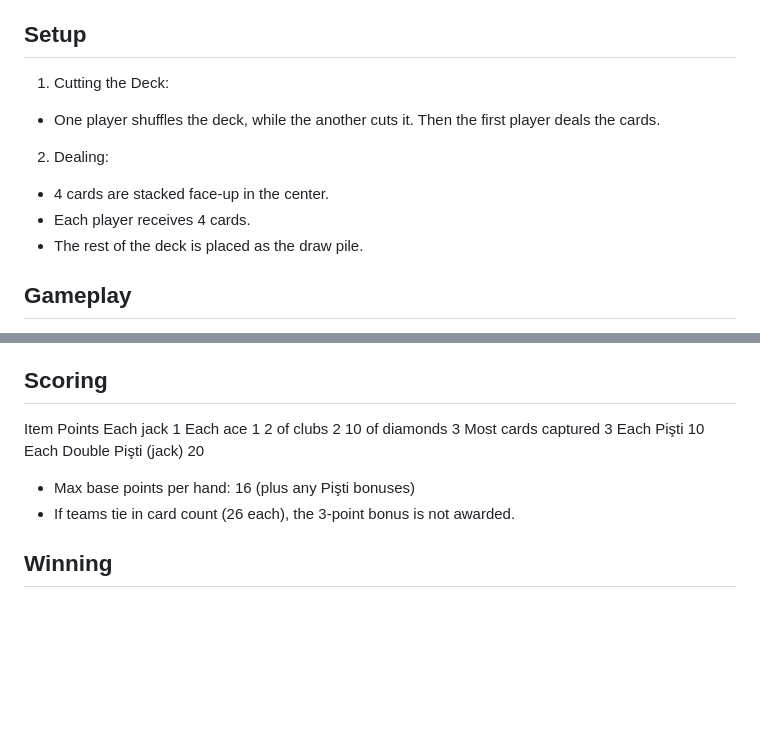
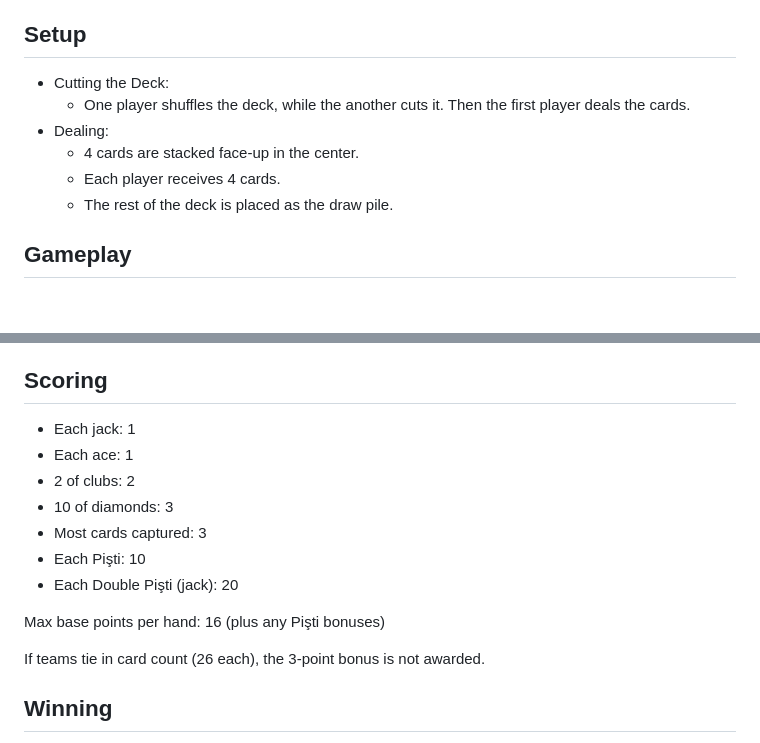
Before and after one commit to MaxSensei/Pisti, a Markdown page: README.md, 2 parts joined by grey strips. Rendered like a GitHub page; blank space fills up the shorter version.

```diff
--- a/README.md
+++ b/README.md
@@ -7,12 +7,12 @@
 - Origin: Pişti (pronounced "pishti"), sometimes known as Pişpirik, is a popular Turkish card game.
 
 ## Setup
-1. Cutting the Deck:
-- One player shuffles the deck, while the another cuts it. Then the first player deals the cards.
-2. Dealing:
-- 4 cards are stacked face-up in the center.
-- Each player receives 4 cards.
-- The rest of the deck is placed as the draw pile.
+- Cutting the Deck:
+  - One player shuffles the deck, while the another cuts it. Then the first player deals the cards.
+- Dealing:
+  - 4 cards are stacked face-up in the center.
+  - Each player receives 4 cards.
+  - The rest of the deck is placed as the draw pile.
 
 ## Gameplay
 - The player to the dealer's right plays first; play continues counterclockwise.
@@ -33,17 +33,17 @@
 - If both the lone card and the capturing card are jacks → 20 points (Double Pişti).
 
 ## Scoring
-Item	Points
-Each jack	1
-Each ace	1
-2 of clubs	2
-10 of diamonds	3
-Most cards captured	3
-Each Pişti	10
-Each Double Pişti (jack)	20
+- Each jack:	1
+- Each ace:	1
+- 2 of clubs:	2
+- 10 of diamonds:	3
+- Most cards captured:	3
+- Each Pişti:	10
+- Each Double Pişti (jack):	20
 
-- Max base points per hand: 16 (plus any Pişti bonuses)
-- If teams tie in card count (26 each), the 3-point bonus is not awarded.
+Max base points per hand: 16 (plus any Pişti bonuses)
+
+If teams tie in card count (26 each), the 3-point bonus is not awarded.
 
 ## Winning
 - First player to 151 points wins.
```
